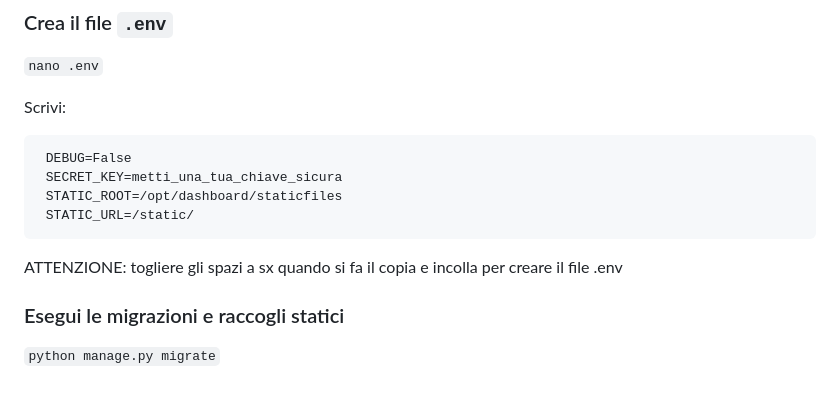
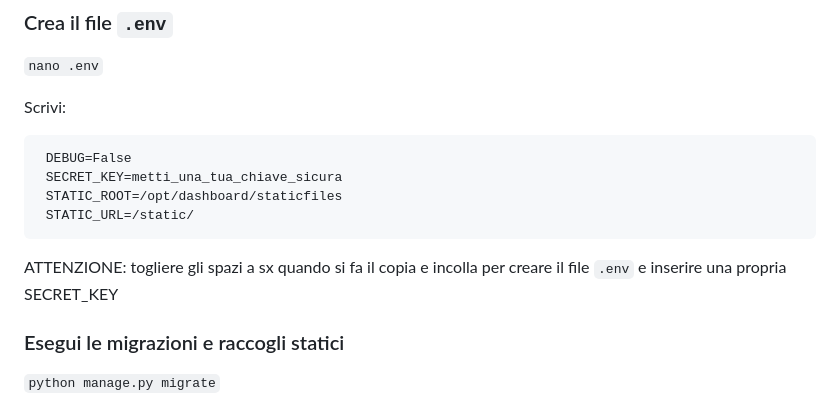
Before and after one commit to turiliffiu/dashboard_project2, a Markdown page: README.md, the part around the change. Drawn GitHub-style.

```diff
--- a/README.md
+++ b/README.md
@@ -115,8 +115,7 @@ Scrivi:
      STATIC_ROOT=/opt/dashboard/staticfiles
      STATIC_URL=/static/
 
-ATTENZIONE: togliere gli spazi a sx quando si fa il copia e incolla per creare il file .env
-
+ATTENZIONE: togliere gli spazi a sx quando si fa il copia e incolla per creare il file `.env` e inserire una propria SECRET_KEY
 
 ### Esegui le migrazioni e raccogli statici
 `python manage.py migrate` <br>
```
